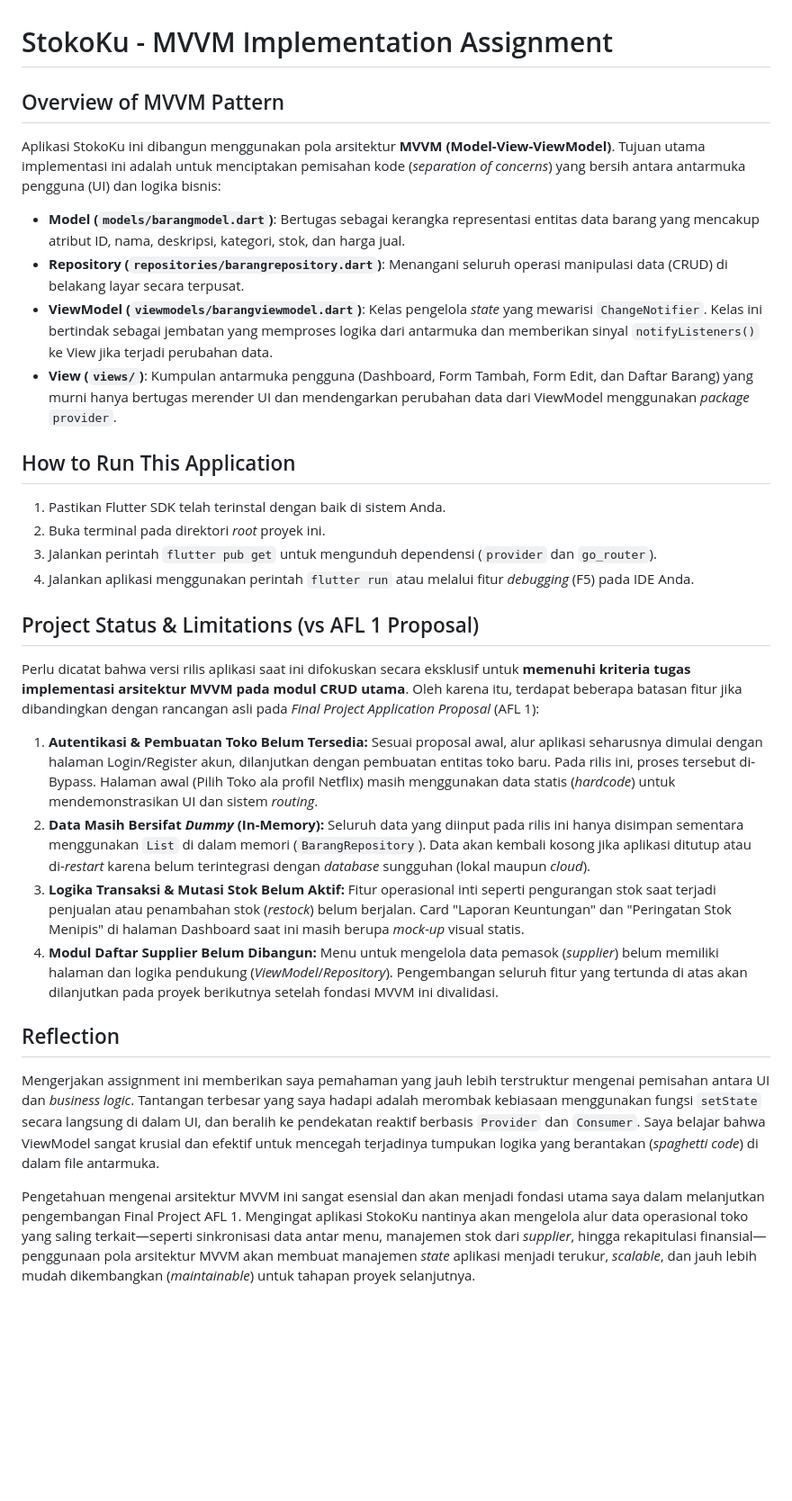
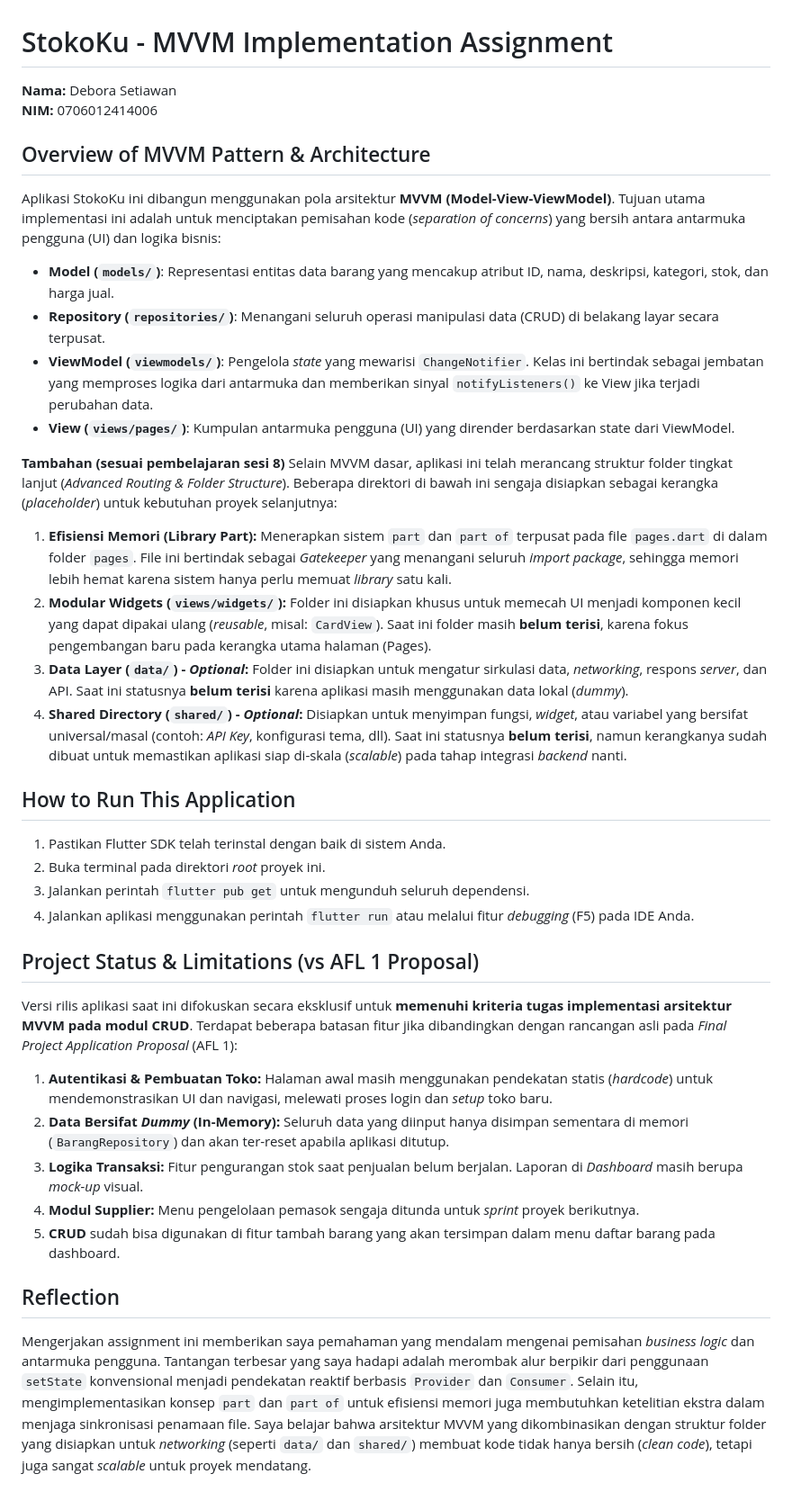
Before and after one commit to deborast/stokoku, a Markdown page: README.md, the part around the change. Shown at 90% size. Drawn GitHub-style; blank space fills up the shorter version.

Commit message:
melengkapi MVVM implementation sesi 8 (setelah synchronus)

```diff
--- a/README.md
+++ b/README.md
@@ -1,27 +1,35 @@
 # StokoKu - MVVM Implementation Assignment
 
-## Overview of MVVM Pattern
+**Nama:** Debora Setiawan
+**NIM:** 0706012414006
+
+## Overview of MVVM Pattern & Architecture
 Aplikasi StokoKu ini dibangun menggunakan pola arsitektur **MVVM (Model-View-ViewModel)**. Tujuan utama implementasi ini adalah untuk menciptakan pemisahan kode (*separation of concerns*) yang bersih antara antarmuka pengguna (UI) dan logika bisnis:
-* **Model (`models/barangmodel.dart`)**: Bertugas sebagai kerangka representasi entitas data barang yang mencakup atribut ID, nama, deskripsi, kategori, stok, dan harga jual.
-* **Repository (`repositories/barangrepository.dart`)**: Menangani seluruh operasi manipulasi data (CRUD) di belakang layar secara terpusat.
-* **ViewModel (`viewmodels/barangviewmodel.dart`)**: Kelas pengelola *state* yang mewarisi `ChangeNotifier`. Kelas ini bertindak sebagai jembatan yang memproses logika dari antarmuka dan memberikan sinyal `notifyListeners()` ke View jika terjadi perubahan data.
-* **View (`views/`)**: Kumpulan antarmuka pengguna (Dashboard, Form Tambah, Form Edit, dan Daftar Barang) yang murni hanya bertugas merender UI dan mendengarkan perubahan data dari ViewModel menggunakan *package* `provider`.
+* **Model (`models/`)**: Representasi entitas data barang yang mencakup atribut ID, nama, deskripsi, kategori, stok, dan harga jual.
+* **Repository (`repositories/`)**: Menangani seluruh operasi manipulasi data (CRUD) di belakang layar secara terpusat.
+* **ViewModel (`viewmodels/`)**: Pengelola *state* yang mewarisi `ChangeNotifier`. Kelas ini bertindak sebagai jembatan yang memproses logika dari antarmuka dan memberikan sinyal `notifyListeners()` ke View jika terjadi perubahan data.
+* **View (`views/pages/`)**: Kumpulan antarmuka pengguna (UI) yang dirender berdasarkan state dari ViewModel.
+
+**Tambahan (sesuai pembelajaran sesi 8)**
+Selain MVVM dasar, aplikasi ini telah merancang struktur folder tingkat lanjut (*Advanced Routing & Folder Structure*). Beberapa direktori di bawah ini sengaja disiapkan sebagai kerangka (*placeholder*) untuk kebutuhan proyek selanjutnya:
+1. **Efisiensi Memori (Library Part):** Menerapkan sistem `part` dan `part of` terpusat pada file `pages.dart` di dalam folder `pages`. File ini bertindak sebagai *Gatekeeper* yang menangani seluruh *import package*, sehingga memori lebih hemat karena sistem hanya perlu memuat *library* satu kali.
+2. **Modular Widgets (`views/widgets/`):** Folder ini disiapkan khusus untuk memecah UI menjadi komponen kecil yang dapat dipakai ulang (*reusable*, misal: `CardView`). Saat ini folder masih **belum terisi**, karena fokus pengembangan baru pada kerangka utama halaman (Pages).
+3. **Data Layer (`data/`) - *Optional*:** Folder ini disiapkan untuk mengatur sirkulasi data, *networking*, respons *server*, dan API. Saat ini statusnya **belum terisi** karena aplikasi masih menggunakan data lokal (*dummy*).
+4. **Shared Directory (`shared/`) - *Optional*:** Disiapkan untuk menyimpan fungsi, *widget*, atau variabel yang bersifat universal/masal (contoh: *API Key*, konfigurasi tema, dll). Saat ini statusnya **belum terisi**, namun kerangkanya sudah dibuat untuk memastikan aplikasi siap di-skala (*scalable*) pada tahap integrasi *backend* nanti.
 
 ## How to Run This Application
 1. Pastikan Flutter SDK telah terinstal dengan baik di sistem Anda.
 2. Buka terminal pada direktori *root* proyek ini.
-3. Jalankan perintah `flutter pub get` untuk mengunduh dependensi (`provider` dan `go_router`).
+3. Jalankan perintah `flutter pub get` untuk mengunduh seluruh dependensi.
 4. Jalankan aplikasi menggunakan perintah `flutter run` atau melalui fitur *debugging* (F5) pada IDE Anda.
 
 ## Project Status & Limitations (vs AFL 1 Proposal)
-Perlu dicatat bahwa versi rilis aplikasi saat ini difokuskan secara eksklusif untuk **memenuhi kriteria tugas implementasi arsitektur MVVM pada modul CRUD utama**. Oleh karena itu, terdapat beberapa batasan fitur jika dibandingkan dengan rancangan asli pada *Final Project Application Proposal* (AFL 1):
-1. **Autentikasi & Pembuatan Toko Belum Tersedia:** Sesuai proposal awal, alur aplikasi seharusnya dimulai dengan halaman Login/Register akun, dilanjutkan dengan pembuatan entitas toko baru. Pada rilis ini, proses tersebut di-Bypass. Halaman awal (Pilih Toko ala profil Netflix) masih menggunakan data statis (*hardcode*) untuk mendemonstrasikan UI dan sistem *routing*.
-2. **Data Masih Bersifat *Dummy* (In-Memory):** Seluruh data yang diinput pada rilis ini hanya disimpan sementara menggunakan `List` di dalam memori (`BarangRepository`). Data akan kembali kosong jika aplikasi ditutup atau di-*restart* karena belum terintegrasi dengan *database* sungguhan (lokal maupun *cloud*).
-3. **Logika Transaksi & Mutasi Stok Belum Aktif:** Fitur operasional inti seperti pengurangan stok saat terjadi penjualan atau penambahan stok (*restock*) belum berjalan. Card "Laporan Keuntungan" dan "Peringatan Stok Menipis" di halaman Dashboard saat ini masih berupa *mock-up* visual statis.
-4. **Modul Daftar Supplier Belum Dibangun:** Menu untuk mengelola data pemasok (*supplier*) belum memiliki halaman dan logika pendukung (*ViewModel*/*Repository*).
-Pengembangan seluruh fitur yang tertunda di atas akan dilanjutkan pada proyek berikutnya setelah fondasi MVVM ini divalidasi.
+Versi rilis aplikasi saat ini difokuskan secara eksklusif untuk **memenuhi kriteria tugas implementasi arsitektur MVVM pada modul CRUD**. Terdapat beberapa batasan fitur jika dibandingkan dengan rancangan asli pada *Final Project Application Proposal* (AFL 1):
+1. **Autentikasi & Pembuatan Toko:** Halaman awal masih menggunakan pendekatan statis (*hardcode*) untuk mendemonstrasikan UI dan navigasi, melewati proses login dan *setup* toko baru.
+2. **Data Bersifat *Dummy* (In-Memory):** Seluruh data yang diinput hanya disimpan sementara di memori (`BarangRepository`) dan akan ter-reset apabila aplikasi ditutup.
+3. **Logika Transaksi:** Fitur pengurangan stok saat penjualan belum berjalan. Laporan di *Dashboard* masih berupa *mock-up* visual.
+4. **Modul Supplier:** Menu pengelolaan pemasok sengaja ditunda untuk *sprint* proyek berikutnya.
+5. **CRUD** sudah bisa digunakan di fitur tambah barang yang akan tersimpan dalam menu daftar barang pada dashboard.
 
 ## Reflection
-Mengerjakan assignment ini memberikan saya pemahaman yang jauh lebih terstruktur mengenai pemisahan antara UI dan *business logic*. Tantangan terbesar yang saya hadapi adalah merombak kebiasaan menggunakan fungsi `setState` secara langsung di dalam UI, dan beralih ke pendekatan reaktif berbasis `Provider` dan `Consumer`. Saya belajar bahwa ViewModel sangat krusial dan efektif untuk mencegah terjadinya tumpukan logika yang berantakan (*spaghetti code*) di dalam file antarmuka.
-
-Pengetahuan mengenai arsitektur MVVM ini sangat esensial dan akan menjadi fondasi utama saya dalam melanjutkan pengembangan Final Project AFL 1. Mengingat aplikasi StokoKu nantinya akan mengelola alur data operasional toko yang saling terkait—seperti sinkronisasi data antar menu, manajemen stok dari *supplier*, hingga rekapitulasi finansial—penggunaan pola arsitektur MVVM akan membuat manajemen *state* aplikasi menjadi terukur, *scalable*, dan jauh lebih mudah dikembangkan (*maintainable*) untuk tahapan proyek selanjutnya.
+Mengerjakan assignment ini memberikan saya pemahaman yang mendalam mengenai pemisahan *business logic* dan antarmuka pengguna. Tantangan terbesar yang saya hadapi adalah merombak alur berpikir dari penggunaan `setState` konvensional menjadi pendekatan reaktif berbasis `Provider` dan `Consumer`. Selain itu, mengimplementasikan konsep `part` dan `part of` untuk efisiensi memori juga membutuhkan ketelitian ekstra dalam menjaga sinkronisasi penamaan file. Saya belajar bahwa arsitektur MVVM yang dikombinasikan dengan struktur folder yang disiapkan untuk *networking* (seperti `data/` dan `shared/`) membuat kode tidak hanya bersih (*clean code*), tetapi juga sangat *scalable* untuk proyek mendatang.
```
